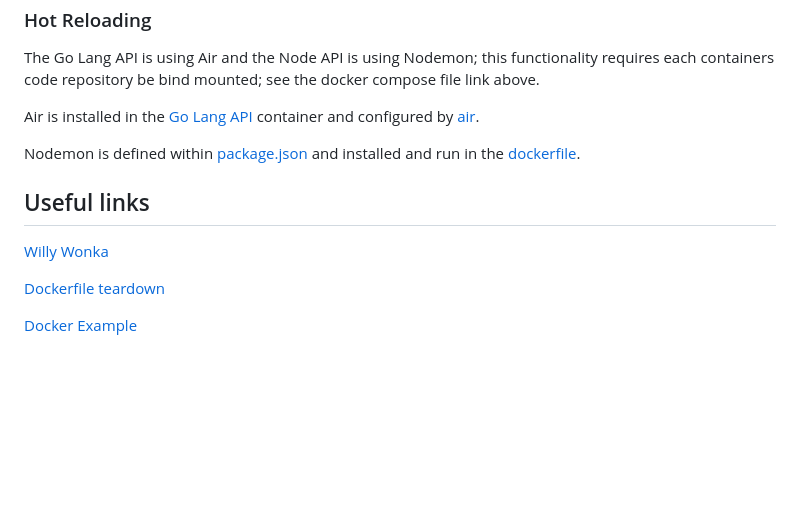
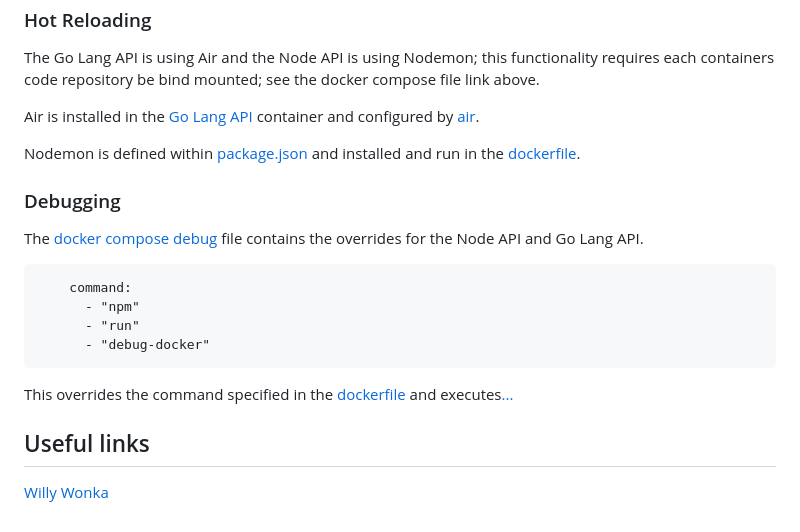
Before and after one commit to heathen1878/Docker, a Markdown page: readme.md, the part around the change. GitHub-like rendering; blank space fills up the shorter version.

Commit message:
Documentation update

````diff
--- a/readme.md
+++ b/readme.md
@@ -747,10 +747,19 @@ Air is installed in the [Go Lang API](./projects/devops_directive_web_app/api_go
 
 Nodemon is defined within [package.json](./projects/devops_directive_web_app/api_node/package.json#L21) and installed and run in the [dockerfile](./projects/devops_directive_web_app/api_node/dockerfile#L20).
 
+### Debugging
+
+The [docker compose debug](./projects/devops_directive_web_app/docker-compose-debug.yml) file contains the overrides for the Node API and Go Lang API.
+
+```docker
+    command:
+      - "npm"
+      - "run"
+      - "debug-docker"
+```
+
+This overrides the command specified in the [dockerfile](./projects/devops_directive_web_app/api_node/dockerfile#L20) and executes[...](./projects/devops_directive_web_app/api_node/package.json#L9)
+
 ## Useful links
 
 [Willy Wonka](https://www.youtube.com/watch?v=GsLZz8cZCzc)
-
-[Dockerfile teardown](./redis_server/teardown.md)
-
-[Docker Example](./redis_server/dockerfile)
````
